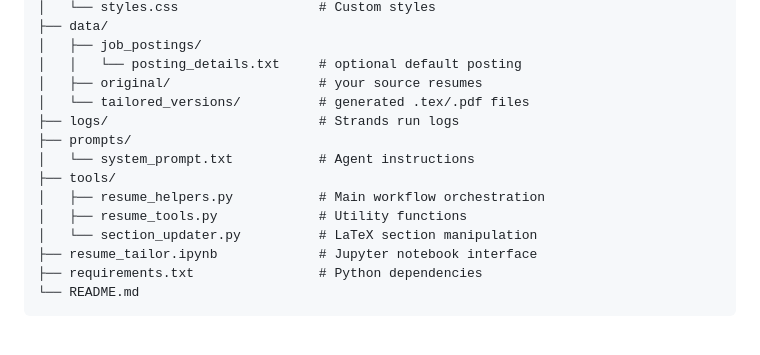
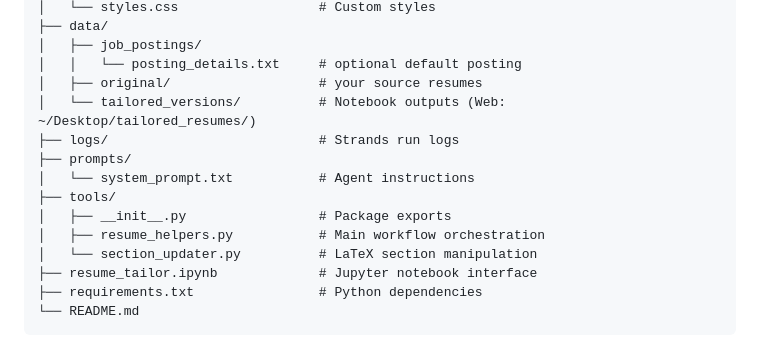
Before and after one commit to Yurui-Feng/Resume-Tailor-Agent-using-strands, a Markdown page: README.md, the part around one of its changes. Drawn GitHub-style.

```diff
--- a/README.md
+++ b/README.md
@@ -248,13 +263,13 @@ python -m http.server 3000
 │   ├── job_postings/
 │   │   └── posting_details.txt     # optional default posting
 │   ├── original/                   # your source resumes
-│   └── tailored_versions/          # generated .tex/.pdf files
+│   └── tailored_versions/          # Notebook outputs (Web: ~/Desktop/tailored_resumes/)
 ├── logs/                           # Strands run logs
 ├── prompts/
 │   └── system_prompt.txt           # Agent instructions
 ├── tools/
+│   ├── __init__.py                 # Package exports
 │   ├── resume_helpers.py           # Main workflow orchestration
-│   ├── resume_tools.py             # Utility functions
 │   └── section_updater.py          # LaTeX section manipulation
 ├── resume_tailor.ipynb             # Jupyter notebook interface
 ├── requirements.txt                # Python dependencies
```
Also changed, not shown: other parts of README.md (+18 -3 lines).
